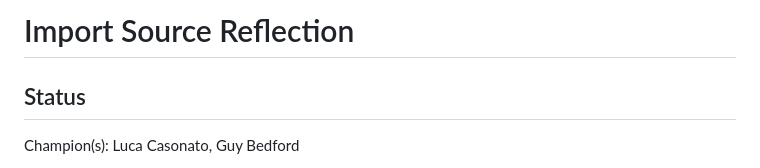
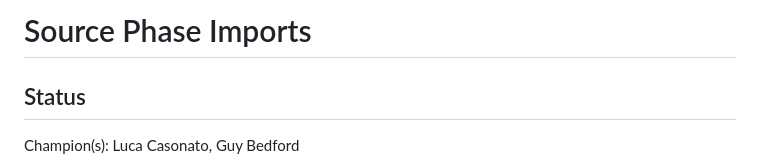
Before and after one commit to tc39/proposal-source-phase-imports, a Markdown page: README.md, the part around the change. GitHub-like rendering.

Commit message:
Rename to Source Phase Imports

```diff
--- a/README.md
+++ b/README.md
@@ -1,4 +1,4 @@
-# Import Source Reflection
+# Source Phase Imports
 
 ## Status
 
```
